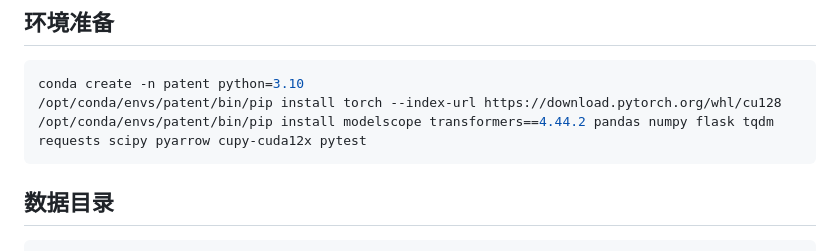
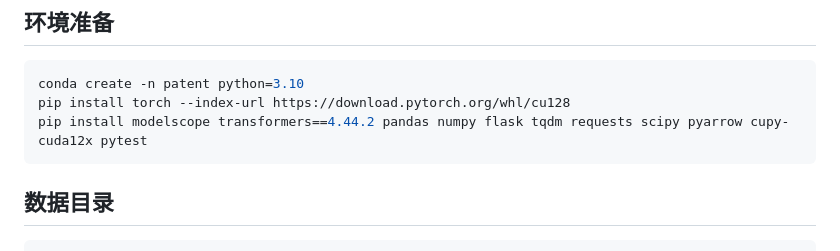
Before and after one commit to Leoi-JR/patent-similarity, a Markdown page: README.md, the part around the change. GitHub-like rendering.

Commit message:
fix: 移除环境准备命令中的内部路径前缀
Co-Authored-By: Claude Sonnet 4 <noreply@anthropic.com>

````diff
--- a/README.md
+++ b/README.md
@@ -18,8 +18,8 @@ IPC 结构相似度为 level3/4/5 稀疏独热重叠的加权求和（各层权
 
 ```bash
 conda create -n patent python=3.10
-/opt/conda/envs/patent/bin/pip install torch --index-url https://download.pytorch.org/whl/cu128
-/opt/conda/envs/patent/bin/pip install modelscope transformers==4.44.2 pandas numpy flask tqdm requests scipy pyarrow cupy-cuda12x pytest
+pip install torch --index-url https://download.pytorch.org/whl/cu128
+pip install modelscope transformers==4.44.2 pandas numpy flask tqdm requests scipy pyarrow cupy-cuda12x pytest
 ```
 
 ## 数据目录
````
